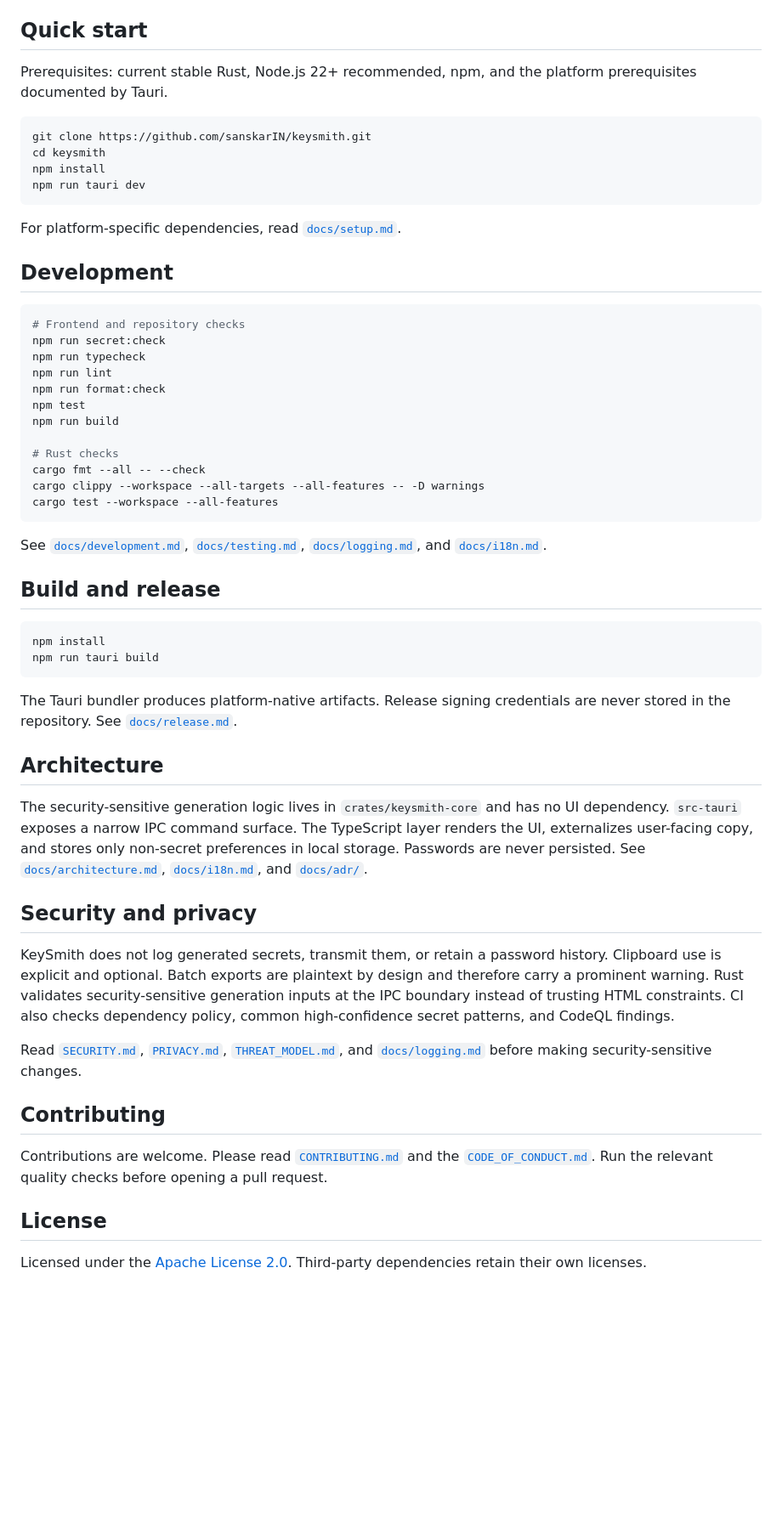
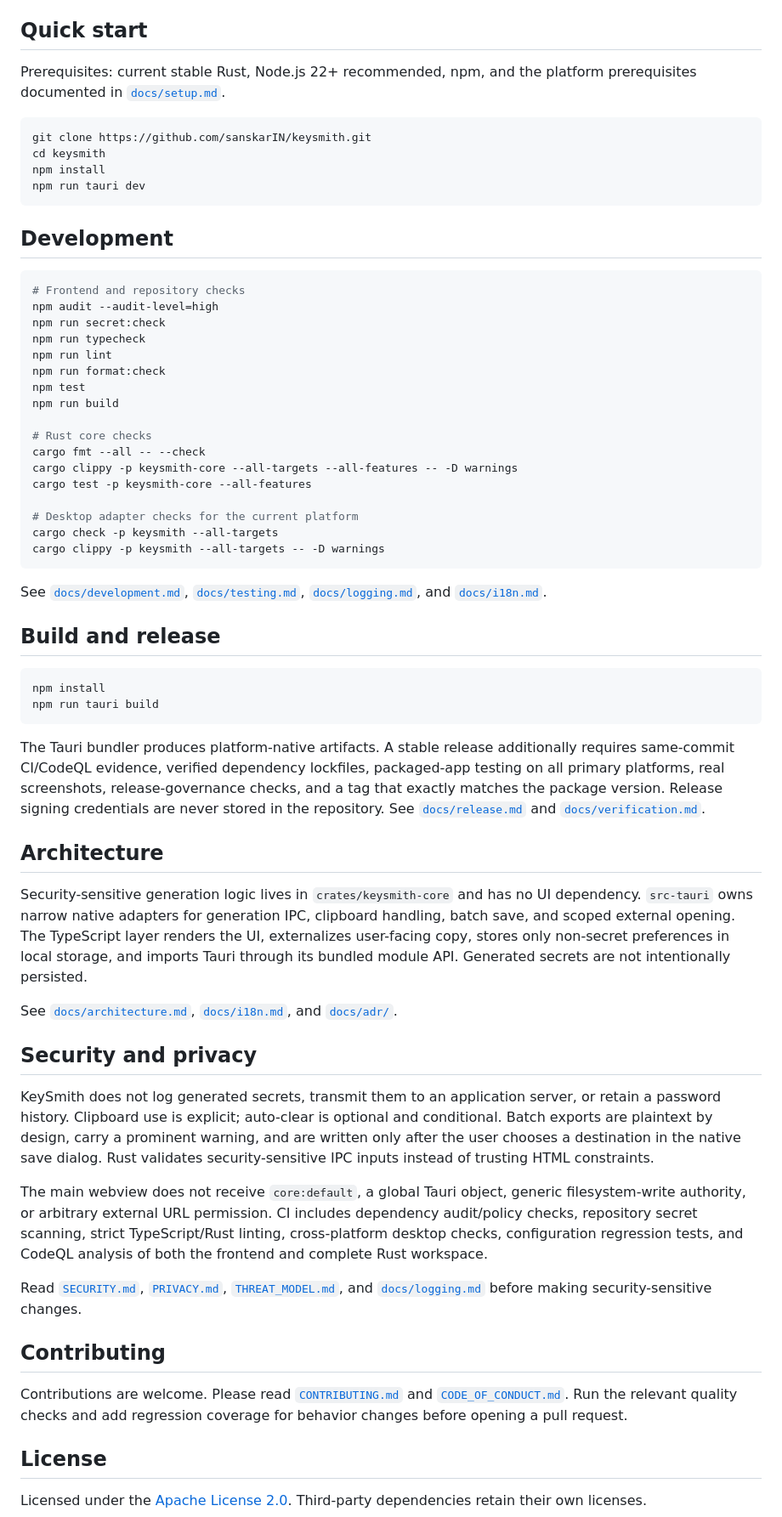
Before and after one commit to sanskarIN/keysmith, a Markdown page: README.md, the part around one of its changes. Shown at 85% size. Rendered like a GitHub page; blank space fills up the shorter version.

Commit message:
docs: update README for hardened native architecture

````diff
--- a/README.md
+++ b/README.md
@@ -50,7 +59,7 @@ Real release screenshots will be captured from verified release candidates durin
 
 ## Quick start
 
-Prerequisites: current stable Rust, Node.js 22+ recommended, npm, and the platform prerequisites documented by Tauri.
+Prerequisites: current stable Rust, Node.js 22+ recommended, npm, and the platform prerequisites documented in [`docs/setup.md`](docs/setup.md).
 
 ```bash
 git clone https://github.com/sanskarIN/keysmith.git
@@ -59,12 +68,11 @@ npm install
 npm run tauri dev
 ```
 
-For platform-specific dependencies, read [`docs/setup.md`](docs/setup.md).
-
 ## Development
 
 ```bash
 # Frontend and repository checks
+npm audit --audit-level=high
 npm run secret:check
 npm run typecheck
 npm run lint
@@ -72,10 +80,14 @@ npm run format:check
 npm test
 npm run build
 
-# Rust checks
+# Rust core checks
 cargo fmt --all -- --check
-cargo clippy --workspace --all-targets --all-features -- -D warnings
-cargo test --workspace --all-features
+cargo clippy -p keysmith-core --all-targets --all-features -- -D warnings
+cargo test -p keysmith-core --all-features
+
+# Desktop adapter checks for the current platform
+cargo check -p keysmith --all-targets
+cargo clippy -p keysmith --all-targets -- -D warnings
 ```
 
 See [`docs/development.md`](docs/development.md), [`docs/testing.md`](docs/testing.md), [`docs/logging.md`](docs/logging.md), and [`docs/i18n.md`](docs/i18n.md).
@@ -87,21 +99,25 @@ npm install
 npm run tauri build
 ```
 
-The Tauri bundler produces platform-native artifacts. Release signing credentials are never stored in the repository. See [`docs/release.md`](docs/release.md).
+The Tauri bundler produces platform-native artifacts. A stable release additionally requires same-commit CI/CodeQL evidence, verified dependency lockfiles, packaged-app testing on all primary platforms, real screenshots, release-governance checks, and a tag that exactly matches the package version. Release signing credentials are never stored in the repository. See [`docs/release.md`](docs/release.md) and [`docs/verification.md`](docs/verification.md).
 
 ## Architecture
 
-The security-sensitive generation logic lives in `crates/keysmith-core` and has no UI dependency. `src-tauri` exposes a narrow IPC command surface. The TypeScript layer renders the UI, externalizes user-facing copy, and stores only non-secret preferences in local storage. Passwords are never persisted. See [`docs/architecture.md`](docs/architecture.md), [`docs/i18n.md`](docs/i18n.md), and [`docs/adr/`](docs/adr/).
+Security-sensitive generation logic lives in `crates/keysmith-core` and has no UI dependency. `src-tauri` owns narrow native adapters for generation IPC, clipboard handling, batch save, and scoped external opening. The TypeScript layer renders the UI, externalizes user-facing copy, stores only non-secret preferences in local storage, and imports Tauri through its bundled module API. Generated secrets are not intentionally persisted.
+
+See [`docs/architecture.md`](docs/architecture.md), [`docs/i18n.md`](docs/i18n.md), and [`docs/adr/`](docs/adr/).
 
 ## Security and privacy
 
-KeySmith does not log generated secrets, transmit them, or retain a password history. Clipboard use is explicit and optional. Batch exports are plaintext by design and therefore carry a prominent warning. Rust validates security-sensitive generation inputs at the IPC boundary instead of trusting HTML constraints. CI also checks dependency policy, common high-confidence secret patterns, and CodeQL findings.
+KeySmith does not log generated secrets, transmit them to an application server, or retain a password history. Clipboard use is explicit; auto-clear is optional and conditional. Batch exports are plaintext by design, carry a prominent warning, and are written only after the user chooses a destination in the native save dialog. Rust validates security-sensitive IPC inputs instead of trusting HTML constraints.
+
+The main webview does not receive `core:default`, a global Tauri object, generic filesystem-write authority, or arbitrary external URL permission. CI includes dependency audit/policy checks, repository secret scanning, strict TypeScript/Rust linting, cross-platform desktop checks, configuration regression tests, and CodeQL analysis of both the frontend and complete Rust workspace.
 
 Read [`SECURITY.md`](SECURITY.md), [`PRIVACY.md`](PRIVACY.md), [`THREAT_MODEL.md`](THREAT_MODEL.md), and [`docs/logging.md`](docs/logging.md) before making security-sensitive changes.
 
 ## Contributing
 
-Contributions are welcome. Please read [`CONTRIBUTING.md`](CONTRIBUTING.md) and the [`CODE_OF_CONDUCT.md`](CODE_OF_CONDUCT.md). Run the relevant quality checks before opening a pull request.
+Contributions are welcome. Please read [`CONTRIBUTING.md`](CONTRIBUTING.md) and [`CODE_OF_CONDUCT.md`](CODE_OF_CONDUCT.md). Run the relevant quality checks and add regression coverage for behavior changes before opening a pull request.
 
 ## License
 
````
Also changed, not shown: other parts of README.md (+16 -7 lines).
